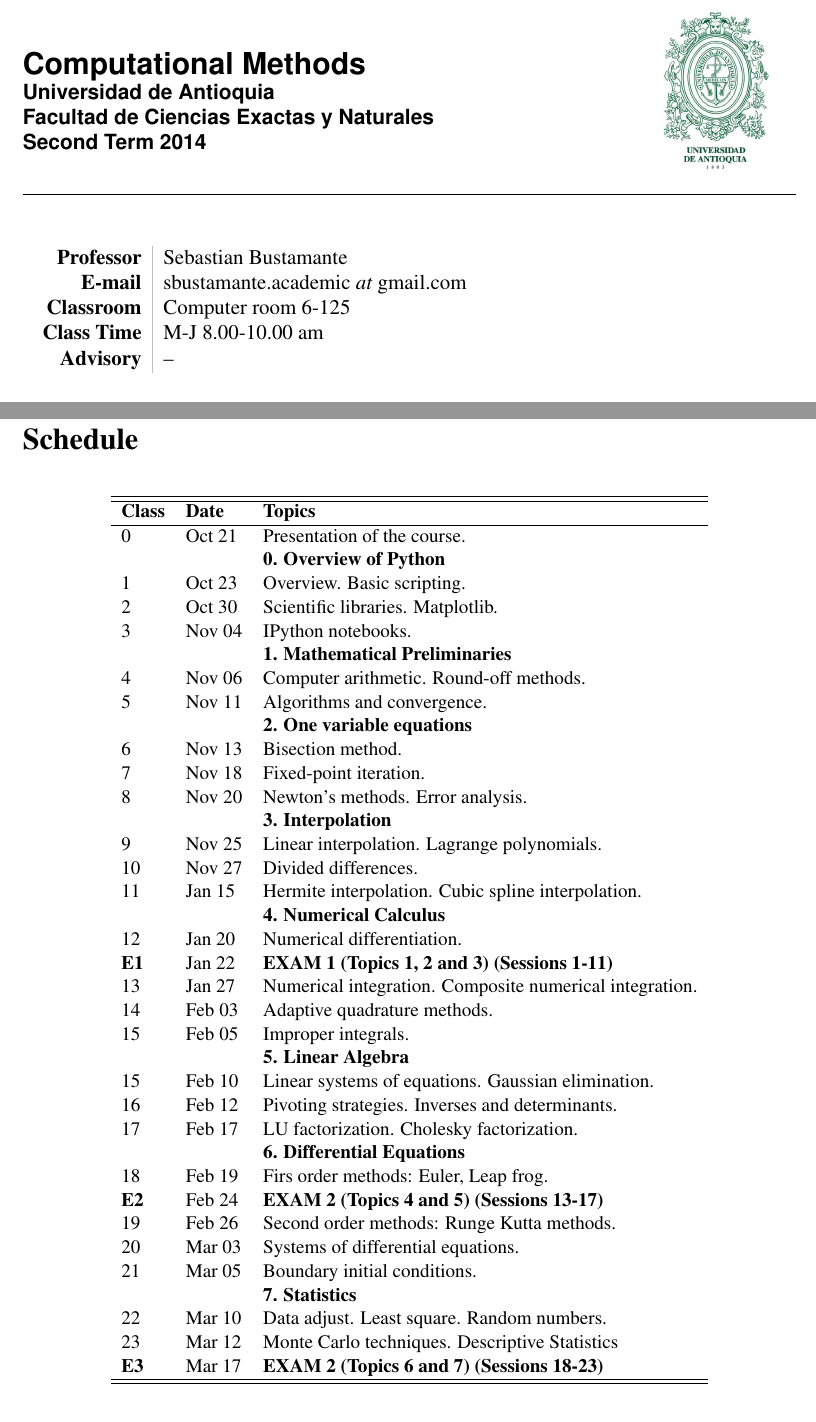
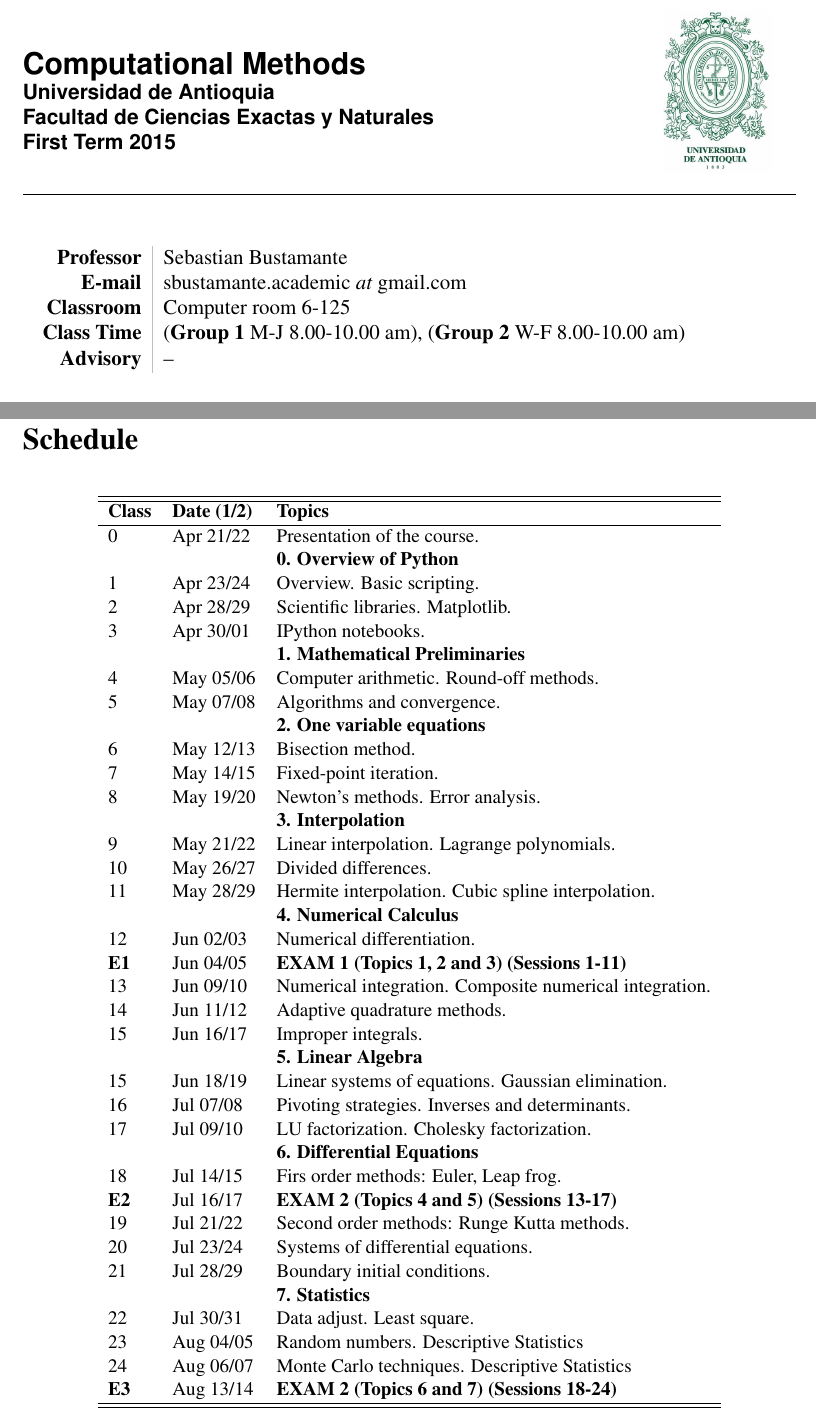
Before and after one commit to sbustamante/ComputationalMethods, a LaTeX document (syllabus/syllabus.tex): two parts of pages 1 and 4 of 5, joined at a grey line, cut so that both start at the same text. Compiled offline with pdfLaTeX.

Commit message:
New syllabus semester 2015-01

```diff
--- a/syllabus/syllabus.tex
+++ b/syllabus/syllabus.tex
@@ -8,7 +8,7 @@
   {\Large Computational Methods}\LOGO\\
   Universidad de Antioquia\\
   Facultad de Ciencias Exactas y Naturales\\
-  Second Term 2014
+  First Term 2015
 \end{flushleft}
 
 \hrulefill\par
@@ -17,9 +17,9 @@
 %==============================================================================
 \begin{tabular}{L!{\VRule}R}
 \bf Professor		& Sebastian Bustamante\\
-\bf E-mail			& sbustamante.academic \textit{at} gmail.com\\
+\bf E-mail		& sbustamante.academic \textit{at} gmail.com\\
 \bf Classroom		& Computer room 6-125\\
-\bf Class Time		& M-J 8.00-10.00 am \\
+\bf Class Time		& (\textbf{Group 1} M-J 8.00-10.00 am), (\textbf{Group 2} W-F 8.00-10.00 am) \\
 \bf Advisory		& --
 \end{tabular}
 
@@ -153,43 +154,44 @@ Carlo techniques. Descriptive statistics. Applications.
 \begin{flushleft}
 \begin{center}
   \begin{tabular}{l  l  l} \hline\hline
-	\centering\textbf{Class} & \textbf{Date} & \textbf{Topics} \\ \hline
-	0 & Oct 21& Presentation of the course. \\
+	\centering\textbf{Class} & \textbf{Date (1/2)} & \textbf{Topics} \\ \hline
+	0 & Apr 21/22& Presentation of the course. \\
 	& & \textbf{0. Overview of Python} \\
-	1 & Oct 23& Overview. Basic scripting. \\
-	2 & Oct 30& Scientific libraries. Matplotlib. \\
-	3 & Nov 04& IPython notebooks. \\
+	1 & Apr 23/24& Overview. Basic scripting. \\
+	2 & Apr 28/29& Scientific libraries. Matplotlib. \\
+	3 & Apr 30/01& IPython notebooks. \\
 	& & \textbf{1. Mathematical Preliminaries} \\
-	4 & Nov 06& Computer arithmetic. Round-off methods. \\
-	5 & Nov 11& Algorithms and convergence. \\
+	4 & May 05/06& Computer arithmetic. Round-off methods. \\
+	5 & May 07/08& Algorithms and convergence. \\
 	& & \textbf{2. One variable equations} \\
-	6 & Nov 13& Bisection method. \\
-	7 & Nov 18& Fixed-point iteration. \\
-	8 & Nov 20& Newton's methods. Error analysis. \\
+	6 & May 12/13& Bisection method. \\
+	7 & May 14/15& Fixed-point iteration. \\
+	8 & May 19/20& Newton's methods. Error analysis. \\
 	& & \textbf{3. Interpolation} \\
-	9 & Nov 25& Linear interpolation. Lagrange polynomials. \\
-	10 & Nov 27& Divided differences. \\
-	11 & Jan 15& Hermite interpolation. Cubic spline interpolation. \\
+	9 & May 21/22& Linear interpolation. Lagrange polynomials. \\
+	10 & May 26/27& Divided differences. \\
+	11 & May 28/29& Hermite interpolation. Cubic spline interpolation. \\
 	& & \textbf{4. Numerical Calculus} \\
-	12 & Jan 20& Numerical differentiation. \\
-	\textbf{E1} & Jan 22& \textbf{EXAM 1 (Topics 1, 2 and 3) (Sessions 1-11)} \\
-	13 & Jan 27& Numerical integration. Composite numerical integration. \\
-	14 & Feb 03& Adaptive quadrature methods. \\
-	15 & Feb 05& Improper integrals. \\
+	12 & Jun 02/03& Numerical differentiation. \\
+	\textbf{E1} & Jun 04/05& \textbf{EXAM 1 (Topics 1, 2 and 3) (Sessions 1-11)} \\
+	13 & Jun 09/10& Numerical integration. Composite numerical integration. \\
+	14 & Jun 11/12& Adaptive quadrature methods. \\
+	15 & Jun 16/17& Improper integrals. \\
 	& & \textbf{5. Linear Algebra} \\
-	15 & Feb 10& Linear systems of equations. Gaussian elimination. \\
-	16 & Feb 12& Pivoting strategies. Inverses and determinants. \\
-	17 & Feb 17& LU factorization. Cholesky factorization. \\
+	15 & Jun 18/19& Linear systems of equations. Gaussian elimination. \\
+	16 & Jul 07/08& Pivoting strategies. Inverses and determinants. \\
+	17 & Jul 09/10& LU factorization. Cholesky factorization. \\
 	& & \textbf{6. Differential Equations} \\
-	18 & Feb 19& Firs order methods: Euler, Leap frog. \\
-	\textbf{E2} & Feb 24& \textbf{EXAM 2 (Topics 4 and 5) (Sessions 13-17)} \\
-	19 & Feb 26& Second order methods: Runge Kutta methods. \\
-	20 & Mar 03& Systems of differential equations.\\
-	21 & Mar 05& Boundary initial conditions.\\
+	18 & Jul 14/15& Firs order methods: Euler, Leap frog. \\
+	\textbf{E2} & Jul 16/17& \textbf{EXAM 2 (Topics 4 and 5) (Sessions 13-17)} \\
+	19 & Jul 21/22& Second order methods: Runge Kutta methods. \\
+	20 & Jul 23/24& Systems of differential equations.\\
+	21 & Jul 28/29& Boundary initial conditions.\\
 	& & \textbf{7. Statistics} \\
-	22 & Mar 10&  Data adjust. Least square. Random numbers.\\
-	23 & Mar 12&  Monte Carlo techniques. Descriptive Statistics\\
-	\textbf{E3} & Mar 17& \textbf{EXAM 2 (Topics 6 and 7) (Sessions 18-23)} \\
+	22 & Jul 30/31&  Data adjust. Least square.\\
+	23 & Aug 04/05&  Random numbers. Descriptive Statistics\\
+	24 & Aug 06/07&  Monte Carlo techniques. Descriptive Statistics\\
+	\textbf{E3} & Aug 13/14& \textbf{EXAM 2 (Topics 6 and 7) (Sessions 18-24)} \\
 	\hline\hline
   \end{tabular}
 \end{center}
```
Also changed, not shown: grades/2014-02/Grades.pdf (renamed from grades/Grades.pdf), grades/2014-02/grades_task01.dat (renamed from grades/grades_task01.dat), grades/2014-02/grades_task02.dat (renamed from grades/grades_task02.dat), grades/2014-02/grades_task03.dat (renamed from grades/grades_task03.dat), grades/2014-02/grades_task04.dat (renamed from grades/grades_task04.dat), grades/2014-02/grades_task05.dat (renamed from grades/grades_task05.dat), grades/2014-02/grades_task06.dat (renamed from grades/grades_task06.dat), grades/2014-02/grades_task07.dat (renamed from grades/grades_task07.dat), grades/2014-02/grades_task08.dat (renamed from grades/grades_task08.dat), grades/2014-02/grades_task09.dat (renamed from grades/grades_task09.dat), grades/2014-02/grades_test1.dat (renamed from grades/grades_test1.dat), grades/2014-02/grades_test2.dat (renamed from grades/grades_test2.dat), grades/2014-02/grades_test3.dat (renamed from grades/grades_test3.dat), syllabus/syllabus.pdf, 1 more files.
